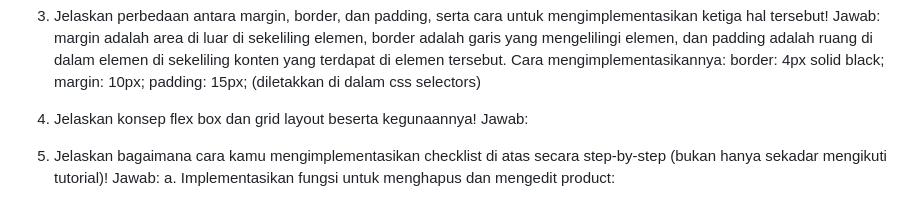
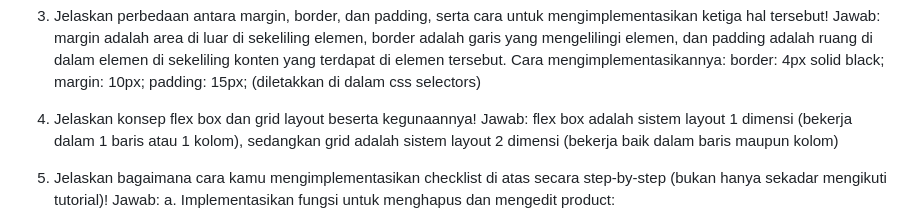
Before and after one commit to reyvanomario/living-spaces, a Markdown page: README.md, the part around the change. GitHub-like rendering.

Commit message:
Menyelesaikan pertanyaan tugas 5

```diff
--- a/README.md
+++ b/README.md
@@ -74,7 +74,7 @@ Jawab: margin adalah area di luar di sekeliling elemen, border adalah garis yang
 Cara mengimplementasikannya: border: 4px solid black; margin: 10px; padding: 15px; (diletakkan di dalam css selectors)
 
 4. Jelaskan konsep flex box dan grid layout beserta kegunaannya!
-Jawab:
+Jawab: flex box adalah sistem layout 1 dimensi (bekerja dalam 1 baris atau 1 kolom), sedangkan grid adalah sistem layout 2 dimensi (bekerja baik dalam baris maupun kolom)
 
 5. Jelaskan bagaimana cara kamu mengimplementasikan checklist di atas secara step-by-step (bukan hanya sekadar mengikuti tutorial)!
 Jawab:
```
